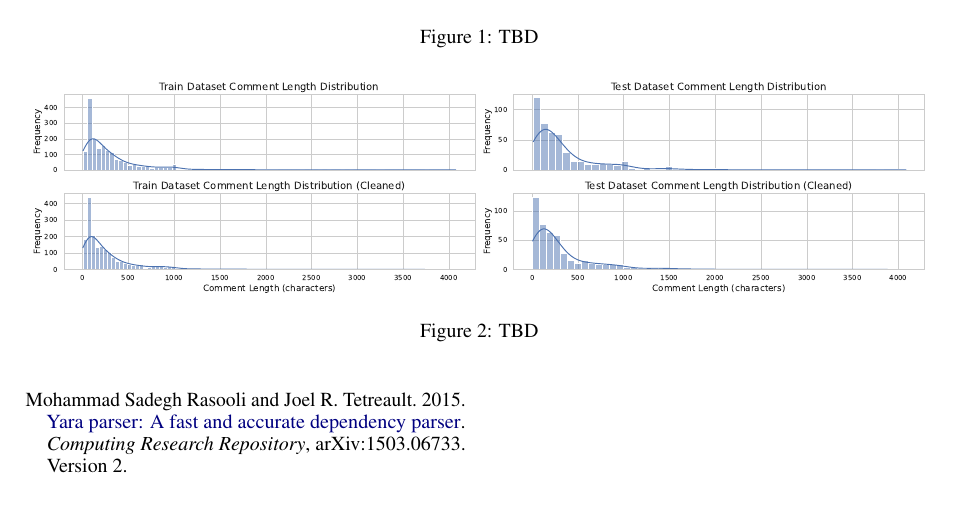
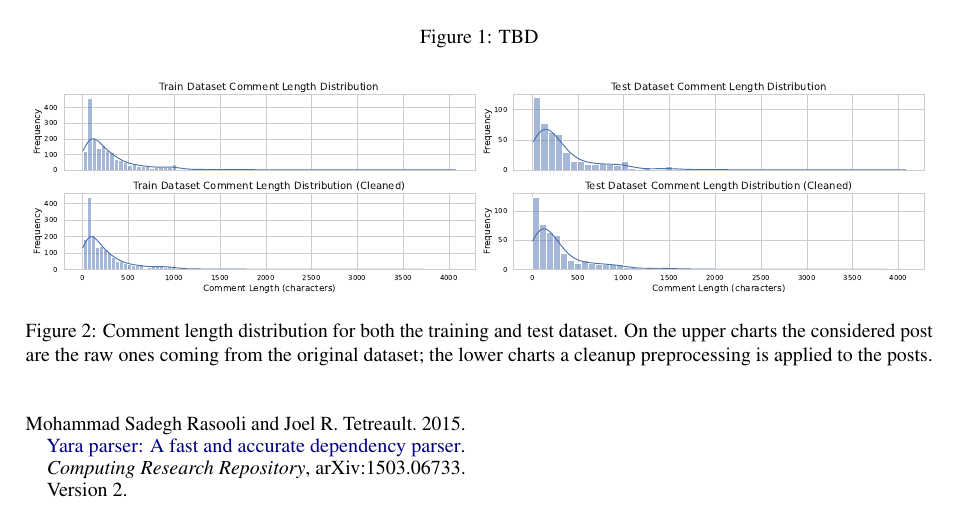
Before and after one commit to anitvam/BISS-2024-LLM-project, a LaTeX paper (BISS-2024-LLM-project.tex): part of page 2 of 2, cut so that both start at the same text. Compiled offline with pdfLaTeX.

Commit message:
caption on figure 2

```diff
--- a/BISS-2024-LLM-project.tex
+++ b/BISS-2024-LLM-project.tex
@@ -180,7 +180,12 @@ the second dataset do not contain the \textbf{conspiratorial} column.
 \begin{figure*}
   \centering
   \includegraphics[width=\textwidth]{figures/comment_length_distribution.pdf}
-  \caption{TBD}
+  \caption{
+    Comment length distribution for both the training and test dataset.
+    %
+    On the upper charts the considered post are the raw ones coming from the original dataset;
+    the lower charts a cleanup preprocessing is applied to the posts.
+  }
   \label{fig:words-distribution}
 \end{figure*}
 
```
